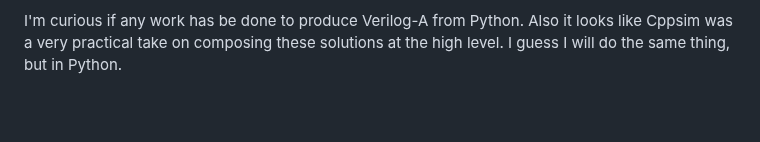
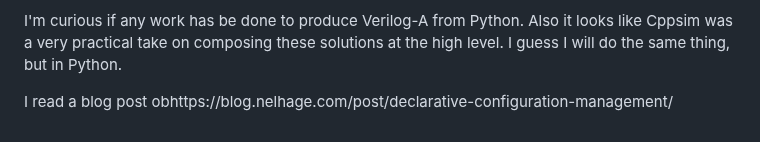
Before and after one commit to kcaisley/kcaisley, a Markdown page: tools.md, the part around one of its changes. Rendered like a GitHub page; blank space fills up the shorter version.

```diff
--- a/tools.md
+++ b/tools.md
@@ -182,3 +183,5 @@ This would essentially be the limitation I would run into if I wrote my own beha
 At the end of the day, I can always convert everything back into transistor level SPICE for time consuming but accruate and straightforward verification.
 
 I'm curious if any work has be done to produce Verilog-A from Python. Also it looks like Cppsim was a very practical take on composing these solutions at the high level. I guess I will do the same thing, but in Python.
+
+I read a blog post obhttps://blog.nelhage.com/post/declarative-configuration-management/
```
Also changed, not shown: other parts of tools.md (+1 -0 lines), 2023-04-23-17-00-14.md (added, +7 -0 lines), 2023-04-23-17-06-20.md (added, +11 -0 lines).
